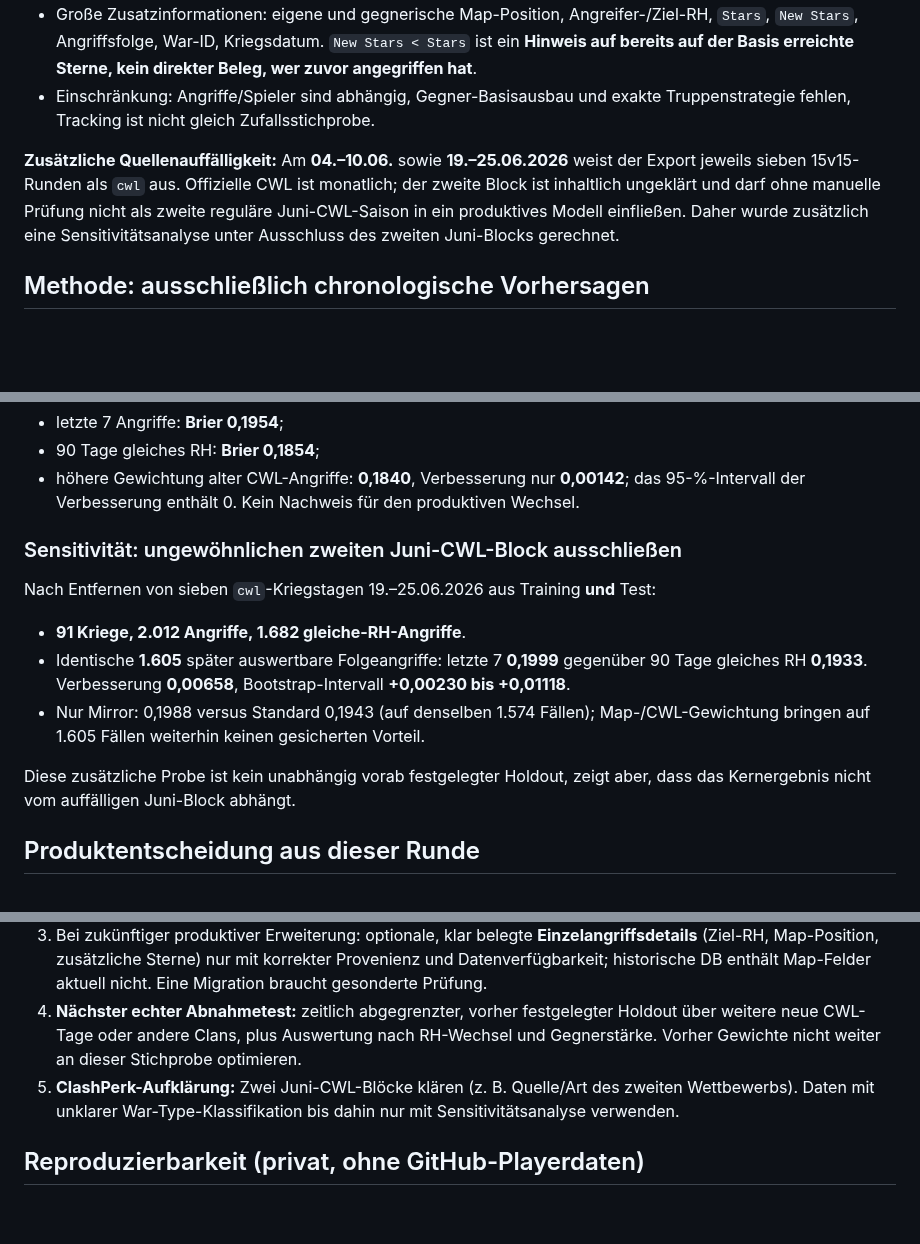
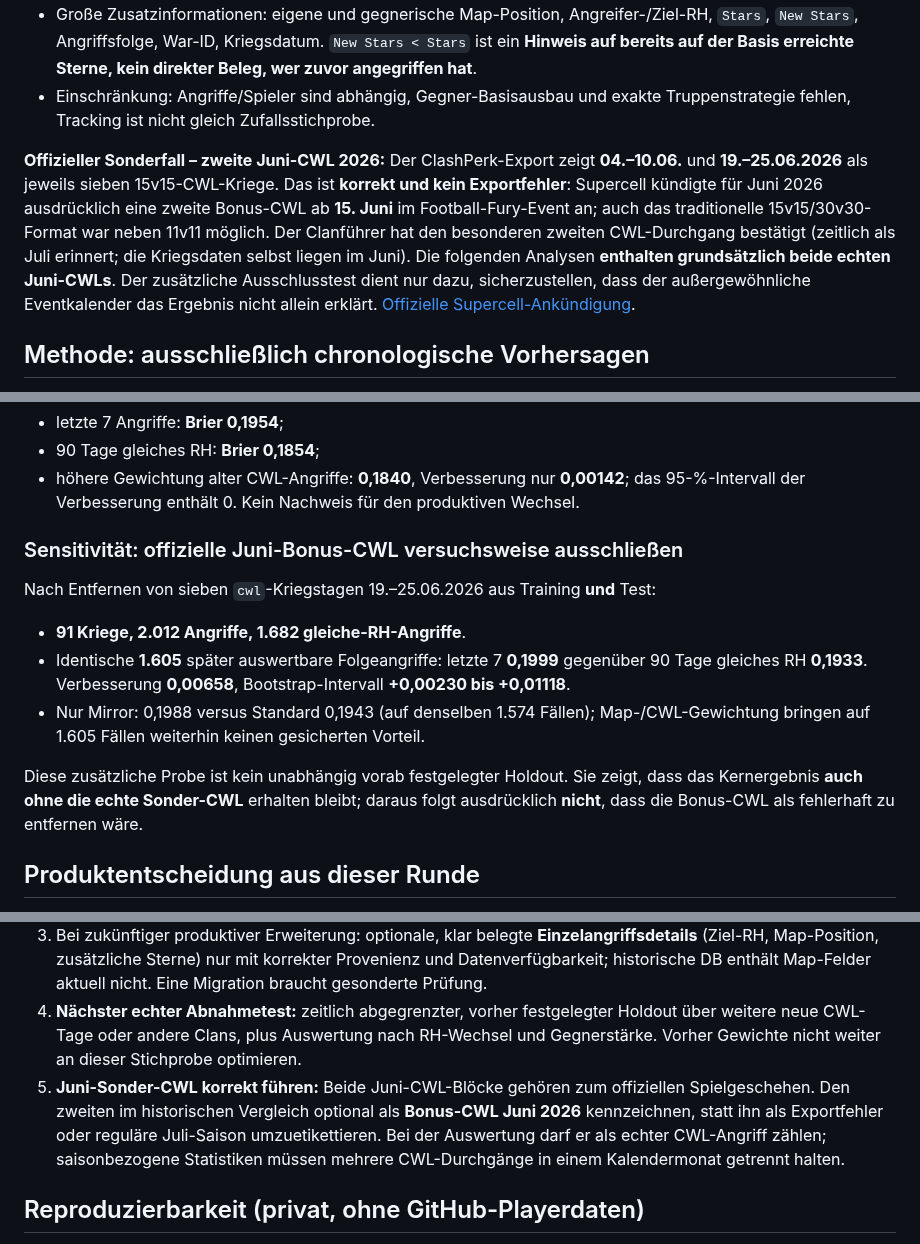
Before and after one commit to Smolmig/cwl_planer, a Markdown page: docs/CLASHPERK_WAR_CONTEXT_BACKTEST_2026-11-05.md, 3 parts joined by grey strips. Rendered like a GitHub page; blank space fills up the shorter version.

Commit message:
Identify second June 2026 CWL as official Football Fury bonus league

```diff
--- a/docs/CLASHPERK_WAR_CONTEXT_BACKTEST_2026-11-05.md
+++ b/docs/CLASHPERK_WAR_CONTEXT_BACKTEST_2026-11-05.md
@@ -14,7 +14,7 @@ Vom Nutzer zur Verfügung gestellter ClashPerk-Export `Geronimo [Attack Log] 3.x
 - Große Zusatzinformationen: eigene und gegnerische Map-Position, Angreifer-/Ziel-RH, `Stars`, `New Stars`, Angriffsfolge, War-ID, Kriegsdatum. `New Stars < Stars` ist ein **Hinweis auf bereits auf der Basis erreichte Sterne, kein direkter Beleg, wer zuvor angegriffen hat**.
 - Einschränkung: Angriffe/Spieler sind abhängig, Gegner-Basisausbau und exakte Truppenstrategie fehlen, Tracking ist nicht gleich Zufallsstichprobe.
 
-**Zusätzliche Quellenauffälligkeit:** Am **04.–10.06.** sowie **19.–25.06.2026** weist der Export jeweils sieben 15v15-Runden als `cwl` aus. Offizielle CWL ist monatlich; der zweite Block ist inhaltlich ungeklärt und darf ohne manuelle Prüfung nicht als zweite reguläre Juni-CWL-Saison in ein produktives Modell einfließen. Daher wurde zusätzlich eine Sensitivitätsanalyse unter Ausschluss des zweiten Juni-Blocks gerechnet.
+**Offizieller Sonderfall – zweite Juni-CWL 2026:** Der ClashPerk-Export zeigt **04.–10.06.** und **19.–25.06.2026** als jeweils sieben 15v15-CWL-Kriege. Das ist **korrekt und kein Exportfehler**: Supercell kündigte für Juni 2026 ausdrücklich eine zweite Bonus-CWL ab **15. Juni** im Football-Fury-Event an; auch das traditionelle 15v15/30v30-Format war neben 11v11 möglich. Der Clanführer hat den besonderen zweiten CWL-Durchgang bestätigt (zeitlich als Juli erinnert; die Kriegsdaten selbst liegen im Juni). Die folgenden Analysen **enthalten grundsätzlich beide echten Juni-CWLs**. Der zusätzliche Ausschlusstest dient nur dazu, sicherzustellen, dass der außergewöhnliche Eventkalender das Ergebnis nicht allein erklärt. [Offizielle Supercell-Ankündigung](https://supercell.com/en/games/clashofclans/blog/news/anime-fury-returns-season-2-hits-different).
 
 ## Methode: ausschließlich chronologische Vorhersagen
 
@@ -54,14 +54,14 @@ Auf denselben **577 späteren gleich-RH-CWL-Angriffen** mit beiden Vorhersagen:
 - 90 Tage gleiches RH: **Brier 0,1854**;
 - höhere Gewichtung alter CWL-Angriffe: **0,1840**, Verbesserung nur **0,00142**; das 95-%-Intervall der Verbesserung enthält 0. Kein Nachweis für den produktiven Wechsel.
 
-### Sensitivität: ungewöhnlichen zweiten Juni-CWL-Block ausschließen
+### Sensitivität: offizielle Juni-Bonus-CWL versuchsweise ausschließen
 
 Nach Entfernen von sieben `cwl`-Kriegstagen 19.–25.06.2026 aus Training **und** Test:
 - **91 Kriege, 2.012 Angriffe, 1.682 gleiche-RH-Angriffe**.
 - Identische **1.605** später auswertbare Folgeangriffe: letzte 7 **0,1999** gegenüber 90 Tage gleiches RH **0,1933**. Verbesserung **0,00658**, Bootstrap-Intervall **+0,00230 bis +0,01118**.
 - Nur Mirror: 0,1988 versus Standard 0,1943 (auf denselben 1.574 Fällen); Map-/CWL-Gewichtung bringen auf 1.605 Fällen weiterhin keinen gesicherten Vorteil.
 
-Diese zusätzliche Probe ist kein unabhängig vorab festgelegter Holdout, zeigt aber, dass das Kernergebnis nicht vom auffälligen Juni-Block abhängt.
+Diese zusätzliche Probe ist kein unabhängig vorab festgelegter Holdout. Sie zeigt, dass das Kernergebnis **auch ohne die echte Sonder-CWL** erhalten bleibt; daraus folgt ausdrücklich **nicht**, dass die Bonus-CWL als fehlerhaft zu entfernen wäre.
 
 ## Produktentscheidung aus dieser Runde
 
@@ -69,7 +69,7 @@ Diese zusätzliche Probe ist kein unabhängig vorab festgelegter Holdout, zeigt
 2. Mirror, Map-Distanz und `New Stars` sind **wertvolle Zusatzinformationen zum Einordnen und Erklären einzelner Angriffe**, aber aktuell **keine nachgewiesene Verbesserung für automatische Gewichtungen**. Besonders 0–3 Sterne/Mehrsterne und Cleanup nicht verwechseln.
 3. Bei zukünftiger produktiver Erweiterung: optionale, klar belegte **Einzelangriffsdetails** (Ziel-RH, Map-Position, zusätzliche Sterne) nur mit korrekter Provenienz und Datenverfügbarkeit; historische DB enthält Map-Felder aktuell nicht. Eine Migration braucht gesonderte Prüfung.
 4. **Nächster echter Abnahmetest:** zeitlich abgegrenzter, vorher festgelegter Holdout über weitere neue CWL-Tage oder andere Clans, plus Auswertung nach RH-Wechsel und Gegnerstärke. Vorher Gewichte nicht weiter an dieser Stichprobe optimieren.
-5. **ClashPerk-Aufklärung:** Zwei Juni-CWL-Blöcke klären (z. B. Quelle/Art des zweiten Wettbewerbs). Daten mit unklarer War-Type-Klassifikation bis dahin nur mit Sensitivitätsanalyse verwenden.
+5. **Juni-Sonder-CWL korrekt führen:** Beide Juni-CWL-Blöcke gehören zum offiziellen Spielgeschehen. Den zweiten im historischen Vergleich optional als **Bonus-CWL Juni 2026** kennzeichnen, statt ihn als Exportfehler oder reguläre Juli-Saison umzuetikettieren. Bei der Auswertung darf er als echter CWL-Angriff zählen; saisonbezogene Statistiken müssen mehrere CWL-Durchgänge in einem Kalendermonat getrennt halten.
 
 ## Reproduzierbarkeit (privat, ohne GitHub-Playerdaten)
 
```
